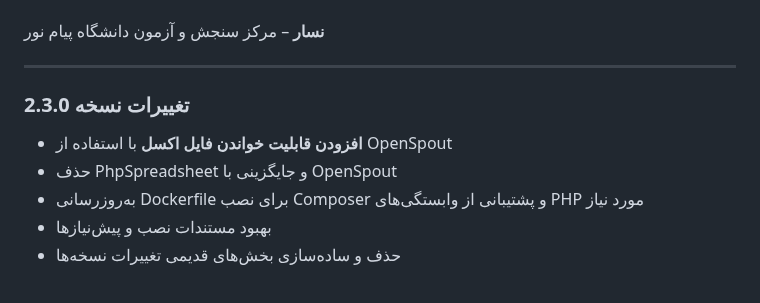
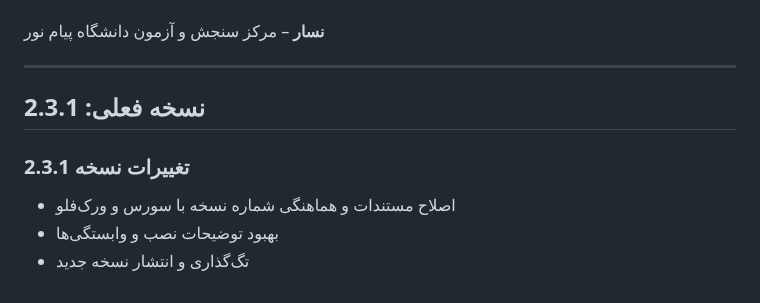
Before and after one commit to RealDream-Lab/Nesaar, a Markdown page: README.md, the part around the change. Rendered like a GitHub page.

Commit message:
Release v2.3.1: update docs, switch to OpenSpout, sync versioning

```diff
--- a/README.md
+++ b/README.md
@@ -292,9 +292,9 @@ sudo systemctl reload apache2
 
 ---
 
-### تغییرات نسخه 2.3.0
-- **افزودن قابلیت خواندن فایل اکسل** با استفاده از OpenSpout
-- حذف PhpSpreadsheet و جایگزینی با OpenSpout
-- به‌روزرسانی Dockerfile برای نصب Composer و پشتیبانی از وابستگی‌های PHP مورد نیاز
-- بهبود مستندات نصب و پیش‌نیازها
-- حذف و ساده‌سازی بخش‌های قدیمی تغییرات نسخه‌ها
+## نسخه فعلی: 2.3.1
+
+### تغییرات نسخه 2.3.1
+- اصلاح مستندات و هماهنگی شماره نسخه با سورس و ورک‌فلو
+- بهبود توضیحات نصب و وابستگی‌ها
+- تگ‌گذاری و انتشار نسخه جدید
```
